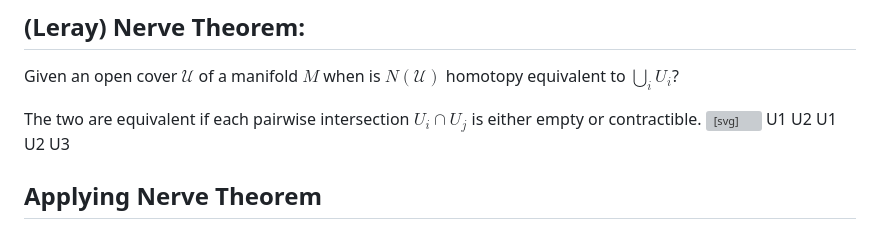
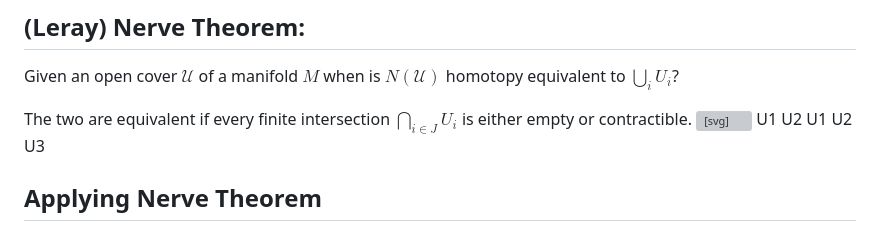
Before and after one commit to Jamiller137/comp_talk, a Markdown page: uiowa-presentation/slides/03-topologification.md, the part around the change. Drawn GitHub-style; grey boxes are pictures that could not be loaded.

Commit message:
fix nerve theorem

```diff
--- a/uiowa-presentation/slides/03-topologification.md
+++ b/uiowa-presentation/slides/03-topologification.md
@@ -92,7 +92,7 @@ $ \sigma = \\{ i_{0}, \dots, i_{k}\\} \in N(\mathcal{U}) \iff \bigcap_{n=0}^{n=k
 Given an open cover $\mathcal{U}$ of a manifold $M$ when is $N(\mathcal{U})$
 homotopy equivalent to $\bigcup_i U_i$?
 
-The two are equivalent if each pairwise intersection $U_i \cap U_j$ is either empty or contractible.
+The two are equivalent if every finite intersection $\bigcap_{i\in J}U_i$ is either empty or contractible.
 <svg xmlns="http://www.w3.org/2000/svg" viewBox="0 10 500 200" style="max-width: 95%; height: auto;">
   <g style="" transform="matrix(0.5408, 0, 0, 0.5408, 10.78545, -39.983433)">
     <path style="stroke: rgb(0, 0, 0); fill: rgba(255, 119, 119, 0.39);" d="M 143.165 277.127 L 110.899 277.725 C 110.899 277.725 89.484 133.723 244.742 133.126 C 400 132.529 388.743 300 377.39 286.687 C 366.037 273.374 344.527 286.09 344.527 286.09 C 350.984 121.612 141.373 136.114 143.165 277.127 Z"></path>
```
